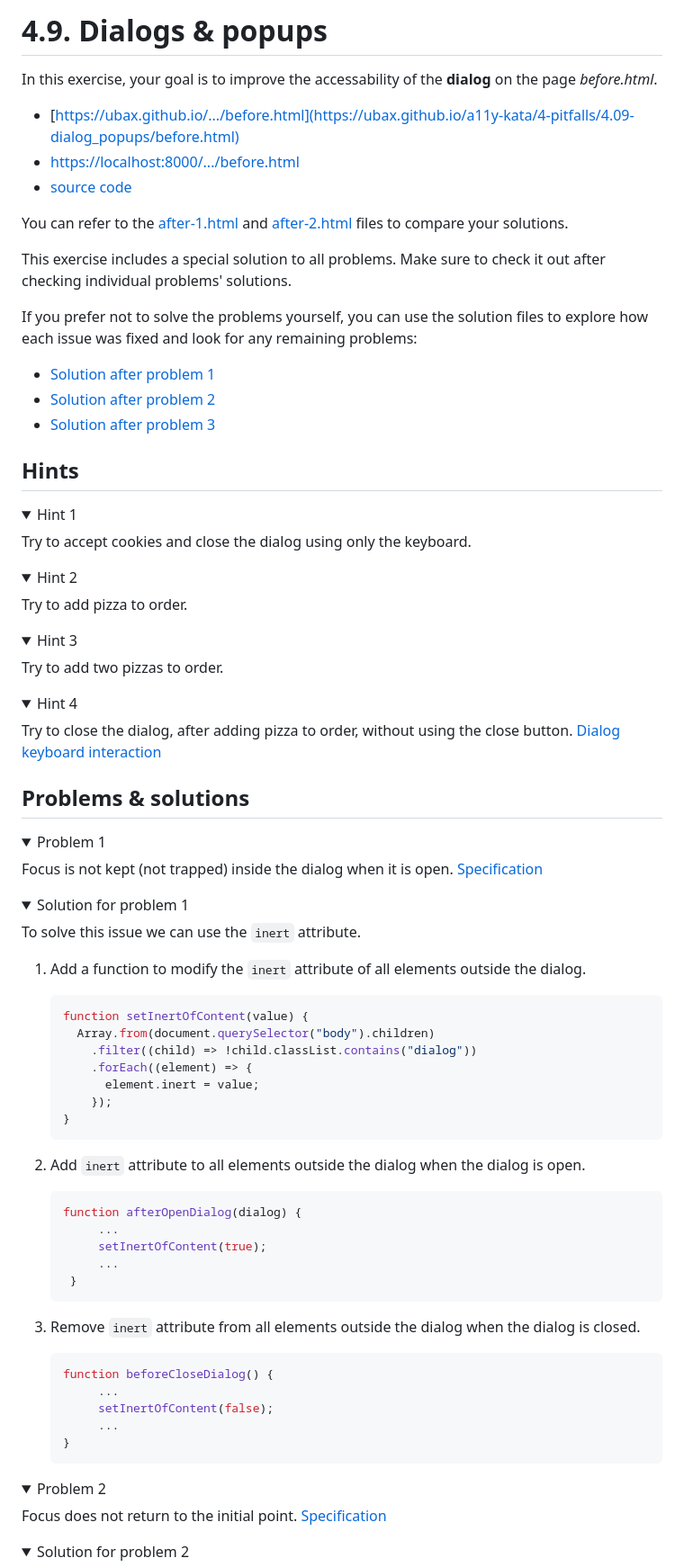
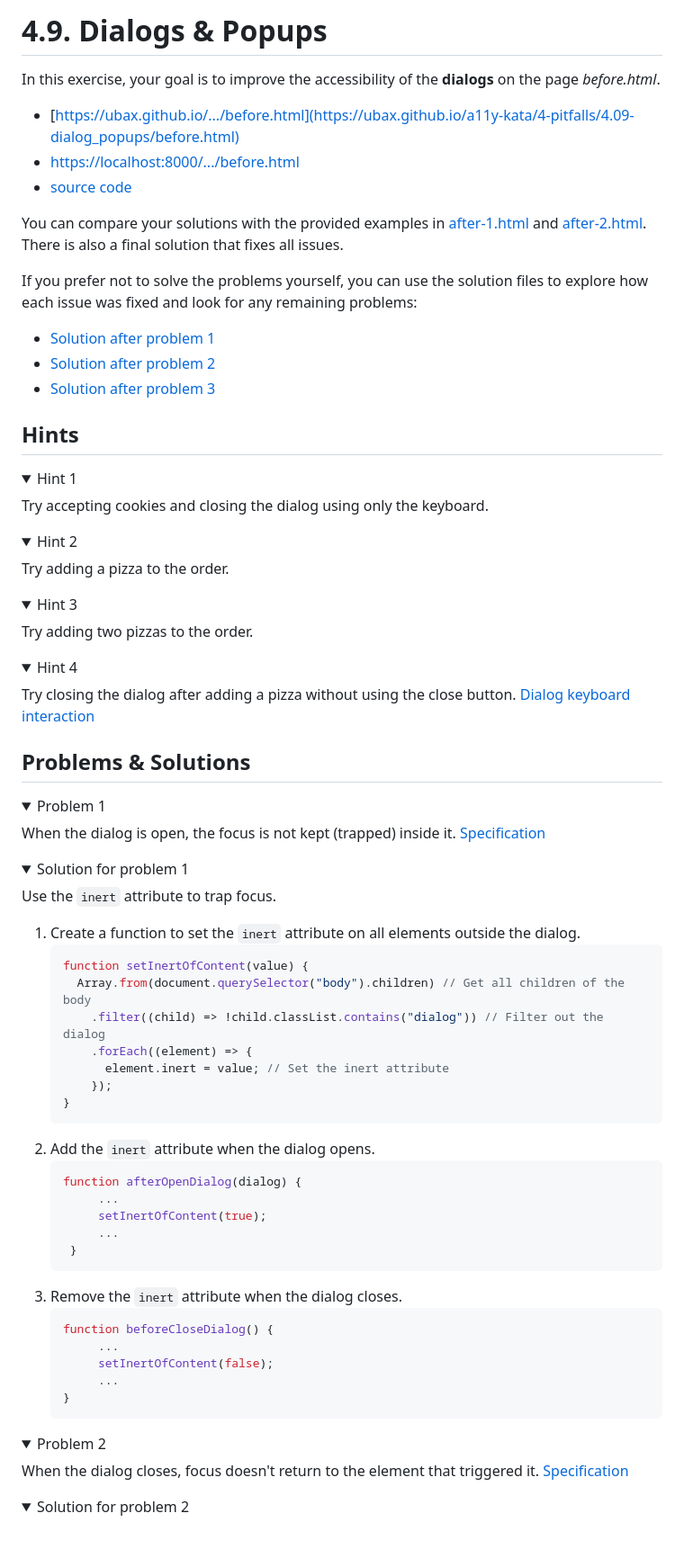
Before and after one commit to Ubax/a11y-kata, a Markdown page: 4-pitfalls/4.09-dialog_popups/README.md, the part around the change printed below. Shown: that part at 90% size. GitHub-like rendering; folded sections open; blank space fills up the shorter version.

````diff
--- a/4-pitfalls/4.09-dialog_popups/README.md
+++ b/4-pitfalls/4.09-dialog_popups/README.md
@@ -1,14 +1,12 @@
-# 4.9. Dialogs & popups
+# 4.9. Dialogs & Popups
 
-In this exercise, your goal is to improve the accessability of the **dialog** on the page _before.html_.
+In this exercise, your goal is to improve the accessibility of the **dialogs** on the page _before.html_.
 
 - [https://ubax.github.io/.../before.html](https://ubax.github.io/a11y-kata/4-pitfalls/4.09-dialog_popups/before.html)
 - [https://localhost:8000/.../before.html](http://localhost:8000/4-pitfalls/4.09-dialog_popups/before.html)
 - [source code](./before.html)
 
-You can refer to the [after-1.html](after-1.html) and [after-2.html](after-2.html) files to compare your solutions.
-
-This exercise includes a special solution to all problems. Make sure to check it out after checking individual problems' solutions.
+You can compare your solutions with the provided examples in [after-1.html](after-1.html) and [after-2.html](after-2.html). There is also a final solution that fixes all issues.
 
 If you prefer not to solve the problems yourself, you can use the solution files to explore how each issue was fixed and look for any remaining problems:
 
@@ -21,56 +19,55 @@ If you prefer not to solve the problems yourself, you can use the solution files
 <details>
 <summary>Hint 1</summary>
 
-Try to accept cookies and close the dialog using only the keyboard.
+Try accepting cookies and closing the dialog using only the keyboard.
 
 </details>
 
 <details>
 <summary>Hint 2</summary>
 
-Try to add pizza to order.
+Try adding a pizza to the order.
 
 </details>
 
 <details>
 <summary>Hint 3</summary>
 
-Try to add two pizzas to order.
+Try adding two pizzas to the order.
 
 </details>
 
 <details>
 <summary>Hint 4</summary>
 
-Try to close the dialog, after adding pizza to order, without using the close button. [Dialog keyboard interaction](https://www.w3.org/WAI/ARIA/apg/patterns/dialog-modal/#keyboardinteraction)
+Try closing the dialog after adding a pizza without using the close button. [Dialog keyboard interaction](https://www.w3.org/WAI/ARIA/apg/patterns/dialog-modal/#keyboardinteraction)
 
 </details>
 
-## Problems & solutions
+## Problems & Solutions
 
 <details>
 <summary>Problem 1</summary>
 
-Focus is not kept (not trapped) inside the dialog when it is open. [Specification](https://www.w3.org/WAI/ARIA/apg/patterns/dialog-modal/#:~:text=Like%20non%2Dmodal%20dialogs%2C%20modal%20dialogs%20contain%20their%20tab%20sequence)
+When the dialog is open, the focus is not kept (trapped) inside it. [Specification](https://www.w3.org/WAI/ARIA/apg/patterns/dialog-modal/#:~:text=Like%20non%2Dmodal%20dialogs%2C%20modal%20dialogs%20contain%20their%20tab%20sequence)
 
 </details>
 <details>
 <summary>Solution for problem 1</summary>
 
-To solve this issue we can use the `inert` attribute.
+Use the `inert` attribute to trap focus.
 
-1. Add a function to modify the `inert` attribute of all elements outside the dialog.
+1. Create a function to set the `inert` attribute on all elements outside the dialog.
    ```js
    function setInertOfContent(value) {
-     Array.from(document.querySelector("body").children)
-       .filter((child) => !child.classList.contains("dialog"))
+     Array.from(document.querySelector("body").children) // Get all children of the body
+       .filter((child) => !child.classList.contains("dialog")) // Filter out the dialog
        .forEach((element) => {
-         element.inert = value;
+         element.inert = value; // Set the inert attribute
        });
    }
    ```
-2. Add `inert` attribute to all elements outside the dialog when the dialog is open.
-
+2. Add the `inert` attribute when the dialog opens.
    ```js
    function afterOpenDialog(dialog) {
         ...
@@ -78,8 +75,7 @@ To solve this issue we can use the `inert` attribute.
         ...
     }
    ```
-
-3. Remove `inert` attribute from all elements outside the dialog when the dialog is closed.
+3. Remove the `inert` attribute when the dialog closes.
    ```js
    function beforeCloseDialog() {
         ...
@@ -93,7 +89,7 @@ To solve this issue we can use the `inert` attribute.
 <details>
 <summary>Problem 2</summary>
 
-Focus does not return to the initial point. [Specification](https://www.w3.org/WAI/ARIA/apg/patterns/dialog-modal/#:~:text=When%20a%20dialog%20closes%2C%20focus%20returns%20to%20the%20element%20that%20invoked%20the%20dialog)
+When the dialog closes, focus doesn't return to the element that triggered it. [Specification](https://www.w3.org/WAI/ARIA/apg/patterns/dialog-modal/#:~:text=When%20a%20dialog%20closes%2C%20focus%20returns%20to%20the%20element%20that%20invoked%20the%20dialog)
 
 </details>
 <details>
````
Also changed, not shown: other parts of 4-pitfalls/4.09-dialog_popups/README.md (+38 -35 lines).
